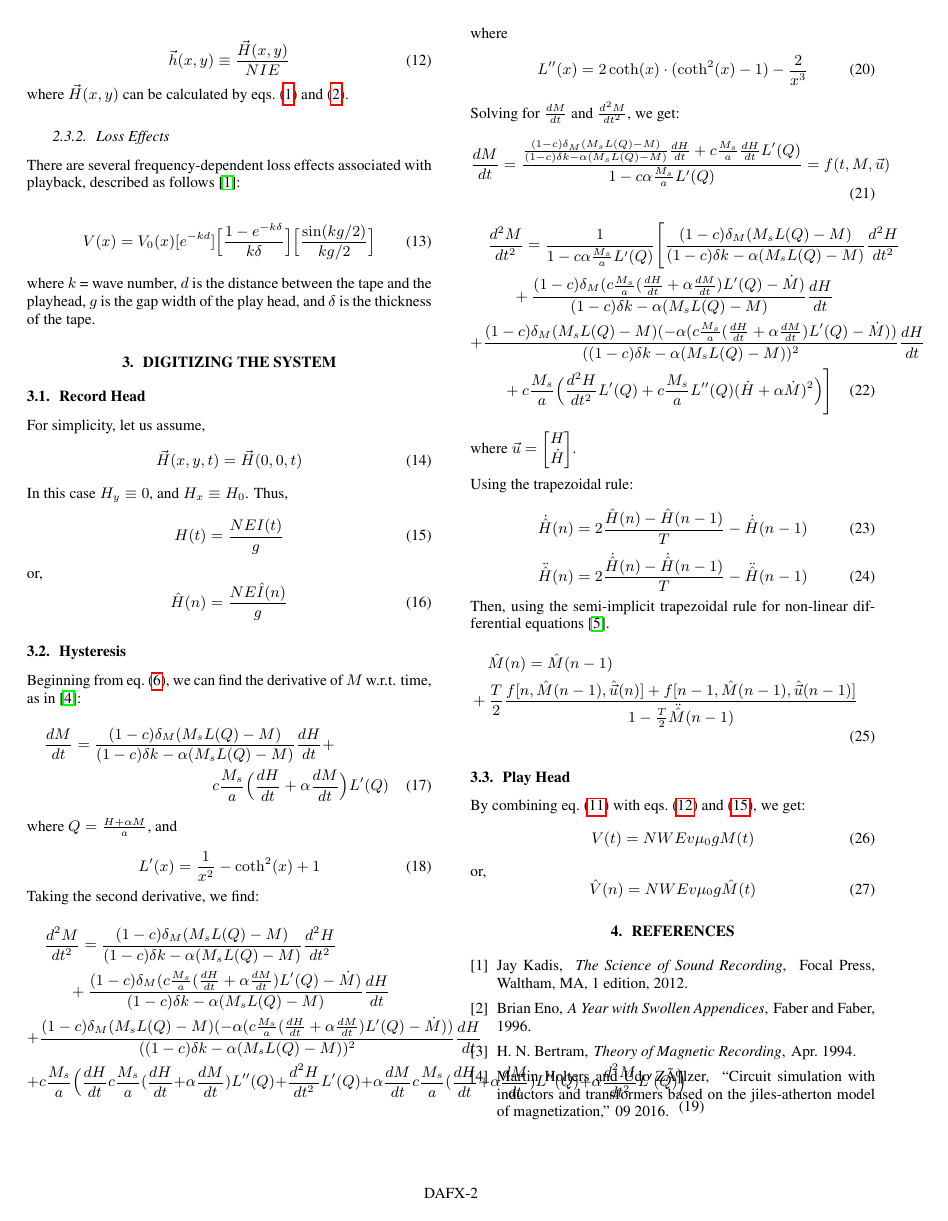
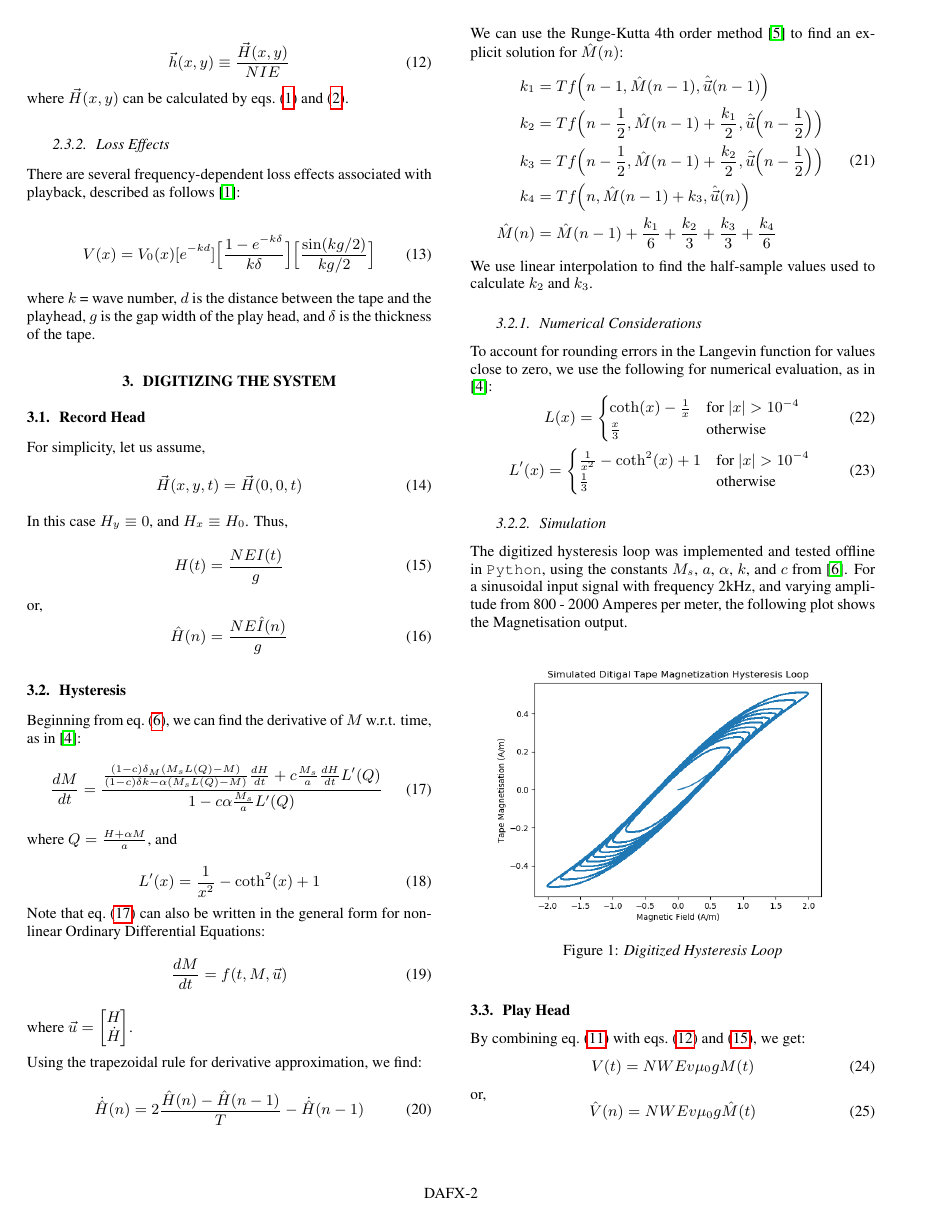
Before and after one commit to jatinchowdhury18/AnalogTapeModel, a LaTeX document (Paper/420_paper.tex): page 2 of 3. Compiled offline with pdfLaTeX.

Commit message:
Fix Hysteresis Simulation

```diff
--- a/Paper/420_paper.tex
+++ b/Paper/420_paper.tex
@@ -262,10 +262,10 @@ or,
 \subsection{Hysteresis}
 Beginning from \cref{eq5}, we can find the derivative of $M$ w.r.t. time,
 as in \cite{Hysteresis}:
-\begin{multline}
-    \frac{dM}{dt} = \frac{(1-c) \delta_M (M_sL(Q) - M)}{(1-c) \delta k - \alpha (M_sL(Q) - M)} \frac{dH}{dt} + \\
-     c \frac{M_s}{a} \Big(\frac{dH}{dt} + \alpha \frac{dM}{dt} \Big) L'(Q)
-\end{multline}
+\begin{equation}
+    \frac{dM}{dt} = \frac{\frac{(1-c) \delta_M (M_sL(Q) - M)}{(1-c) \delta k - \alpha (M_sL(Q) - M)} \frac{dH}{dt} + c \frac{M_s}{a} \frac{dH}{dt} L'(Q)}{1 - c \alpha \frac{M_s}{a} L'(Q)}
+    \label{eq:dmdt}
+\end{equation}
 %
 where $Q = \frac{H + \alpha M}{a}$, and
 
@@ -273,52 +273,65 @@ where $Q = \frac{H + \alpha M}{a}$, and
     L'(x) = \frac{1}{x^2} - \coth^2(x) + 1
 \end{equation}
 %
-Taking the second derivative, we find:
-\begin{multline}
-    \frac{d^2 M}{dt^2} = \frac{(1-c) \delta_M (M_sL(Q) - M)}{(1-c) \delta k - \alpha (M_sL(Q) - M)} \frac{d^2H}{dt^2}\\
-     + \frac{(1-c) \delta_M (c \frac{M_s}{a} (\frac{dH}{dt} + \alpha \frac{dM}{dt}) L'(Q) - \dot{M})}{(1-c) \delta k - \alpha (M_sL(Q) - M)} \frac{dH}{dt}\\
-     + \frac{(1-c) \delta_M (M_sL(Q) - M)(-\alpha (c \frac{M_s}{a} (\frac{dH}{dt} + \alpha \frac{dM}{dt}) L'(Q) - \dot{M}))}{((1-c) \delta k - \alpha (M_sL(Q) - M))^2} \frac{dH}{dt}\\
-     + c \frac{M_s}{a} \Big(\frac{dH}{dt} c \frac{M_s}{a} (\frac{dH}{dt} + \alpha \frac{dM}{dt}) L''(Q) + \frac{d^2H}{dt^2} L'(Q) + \alpha \frac{dM}{dt} c \frac{M_s}{a} (\frac{dH}{dt} + \alpha \frac{dM}{dt}) L''(Q) + \alpha \frac{d^2M}{dt^2} L'(Q) \Big)
-\end{multline}
-%
-where
+Note that \cref{eq:dmdt} can also be written in the general form for non-linear
+Ordinary Differential Equations:
 \begin{equation}
-    L''(x) = 2 \coth(x) \cdot (\coth^2(x) - 1) - \frac{2}{x^3}
+    \frac{dM}{dt} = f(t,M,\vec{u})
 \end{equation}
-%
-Solving for $\frac{dM}{dt}$ and $\frac{d^2M}{dt^2}$, we get:
-\begin{equation}
-    \frac{dM}{dt} = \frac{\frac{(1-c) \delta_M (M_sL(Q) - M)}{(1-c) \delta k - \alpha (M_sL(Q) - M)} \frac{dH}{dt} + c \frac{M_s}{a} \frac{dH}{dt} L'(Q)}{1 - c \alpha \frac{M_s}{a} L'(Q)} = f(t, M, \vec{u})
-\end{equation}
-\begin{multline}
-    \frac{d^2 M}{dt^2} = \frac{1}{1 - c \alpha \frac{M_s}{a} L'(Q)} \Bigg[
-\frac{(1-c) \delta_M (M_sL(Q) - M)}{(1-c) \delta k - \alpha (M_sL(Q) - M)} \frac{d^2H}{dt^2}\\
-+ \frac{(1-c) \delta_M (c \frac{M_s}{a} (\frac{dH}{dt} + \alpha \frac{dM}{dt}) L'(Q) - \dot{M})}{(1-c) \delta k - \alpha (M_sL(Q) - M)} \frac{dH}{dt}\\
-+ \frac{(1-c) \delta_M (M_sL(Q) - M)(-\alpha (c \frac{M_s}{a} (\frac{dH}{dt} + \alpha \frac{dM}{dt}) L'(Q) - \dot{M}))}{((1-c) \delta k - \alpha (M_sL(Q) - M))^2} \frac{dH}{dt}\\
-+ c \frac{M_s}{a} \Big(\frac{d^2H}{dt^2} L'(Q) + c \frac{M_s}{a} L''(Q) (\dot{H} + \alpha \dot{M})^2 \Big) \Bigg]
-\end{multline}
-%
 where $\vec{u} = \begin{bmatrix}
     H \\
     \dot{H}
     \end{bmatrix}$.
 \newline\newline
-Using the trapezoidal rule:
+Using the trapezoidal rule for derivative approximation, we find:
 
 \begin{equation}
-    \dot{\hat{H}}(n) = 2 \frac{\hat{H}(n) - \hat{H}(n-1)}{T} - \dot{\hat{H}}(n-1)
+    \dot{\hat{H}}(n) = 2\frac{\hat{H}(n) - \hat{H}(n-1)}{T} - \dot{\hat{H}}(n-1)
+\end{equation}
+%
+We can use the Runge-Kutta 4th order method \cite{Yeh} to find an explicit solution
+for $\hat{M}(n)$:
+\begin{align}
+\begin{split}
+    k_1 &= T f \Big(n-1, \hat{M}(n-1), \hat{\vec{u}}(n-1) \Big)\\
+    k_2 &= T f \Big(n - \frac{1}{2}, \hat{M}(n-1) + \frac{k_1}{2}, \hat{\vec{u}}  \Big(n-\frac{1}{2} \Big) \Big)\\
+    k_3 &= T f \Big(n- \frac{1}{2}, \hat{M}(n-1) + \frac{k_2}{2}, \hat{\vec{u}} \Big(n-\frac{1}{2} \Big) \Big)\\
+    k_4 &= T f \Big(n, \hat{M}(n-1) + k_3, \hat{\vec{u}}(n) \Big)\\
+    \hat{M}(n) &= \hat{M}(n-1) + \frac{k_1}{6} + \frac{k_2}{3} + \frac{k_3}{3} + \frac{k_4}{6}
+\end{split}
+\end{align}
+%
+We use linear interpolation to find the half-sample values used to calculate $k_2$ and $k_3$.
+
+\subsubsection{Numerical Considerations}
+To account for rounding errors in the Langevin function for values close to
+zero, we use the following for numerical evaluation, as in \cite{Hysteresis}:
+\begin{equation}
+    L(x) = \begin{cases}
+        \coth(x) - \frac{1}{x} & \text{for $|x| > 10^{-4}$} \\
+        \frac{x}{3} & \text{otherwise}
+    \end{cases}
 \end{equation}
 \begin{equation}
-    \ddot{\hat{H}}(n) = 2 \frac{\dot{\hat{H}}(n) - \dot{\hat{H}}(n-1)}{T} - \ddot{\hat{H}}(n-1)
+    L'(x) = \begin{cases}
+        \frac{1}{x^2} - \coth^{2}(x) + 1 & \text{for $|x| > 10^{-4}$} \\
+        \frac{1}{3} & \text{otherwise}
+    \end{cases}
 \end{equation}
+
+\subsubsection{Simulation}
+The digitized hysteresis loop was implemented and tested offline
+in \texttt{Python}, using the constants $M_s$, $a$, $\alpha$, $k$,
+and $c$ from \cite{JilesAtherton1986}. For a sinusoidal input signal
+with frequency 2kHz, and varying amplitude from 800 - 2000 Amperes per
+meter, the following plot shows the Magnetisation output.
+
+\begin{figure}[ht]
+    \center
+    \includegraphics[width=3in]{../Simulations/Sim2-M_H.png}
+    \caption{\label{flowchart}{\it Digitized Hysteresis Loop}}
+\end{figure}
 %
-Then, using the semi-implicit trapezoidal rule for non-linear differential
-equations \cite{Yeh}.
-\begin{multline}
-    \hat{M}(n) = \hat{M}(n-1)\\
-     + \frac{T}{2} \frac{f[n, \hat{M}(n-1), \hat{\vec{u}}(n)] + f[n-1, \hat{M}(n-1), \hat{\vec{u}}(n-1)]}{1 - \frac{T}{2}\ddot{\hat{M}}(n-1)}
-\end{multline}
-
 \subsection{Play Head}
 By combining \cref{eq11} with \cref{eq12,eq15}, we get:
 \begin{equation}
```
Also changed, not shown: Paper/references.bib (+13 -0 lines), Paper/420_paper.pdf, Simulations/Sim2-M_H.png (added), Paper/420_paper.tex (2 more changed lines), 1 other file.
